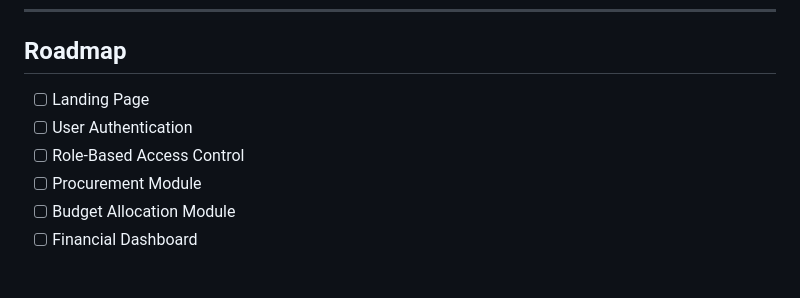
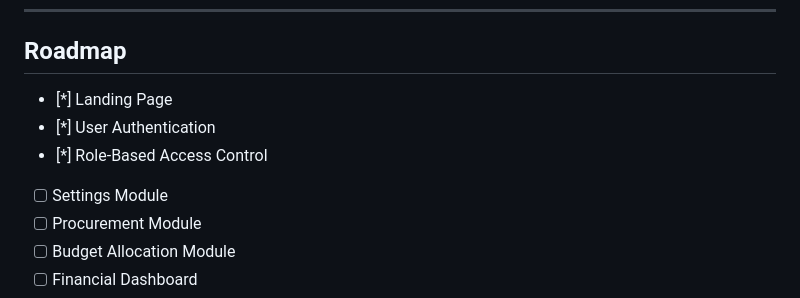
Before and after one commit to brianzaballa/sdoligao-skilltest, a Markdown page: README.md, the part around the change. GitHub-like rendering; blank space fills up the shorter version.

```diff
--- a/README.md
+++ b/README.md
@@ -215,9 +215,10 @@ The system implements:
 
 ## Roadmap
 
-- [ ] Landing Page
-- [ ] User Authentication
-- [ ] Role-Based Access Control
+- [*] Landing Page
+- [*] User Authentication
+- [*] Role-Based Access Control
+- [ ] Settings Module
 - [ ] Procurement Module
 - [ ] Budget Allocation Module
 - [ ] Financial Dashboard
```
